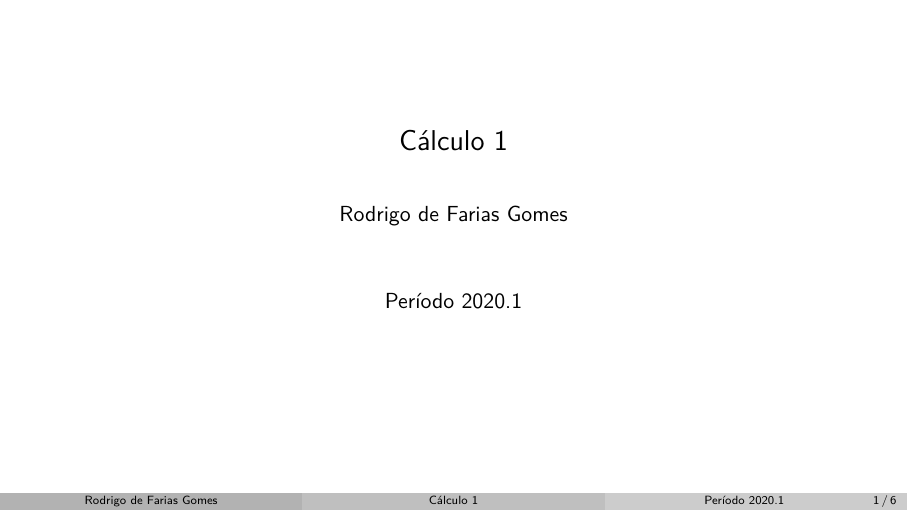
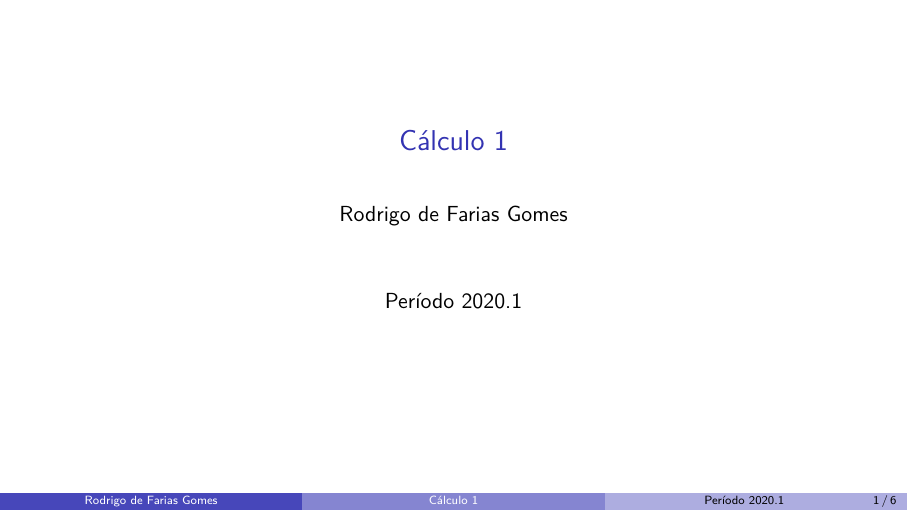
Before and after one commit to shpnft/blank, LaTeX slides (blank.tex): page 1 of 6. Compiled offline with pdfLaTeX.

Commit message:
* Remoção do tema de cor * Exemplo do DeclareMathOperator

```diff
--- a/blank.tex
+++ b/blank.tex
@@ -4,7 +4,7 @@ aspectratio=169% Aspect ratio 16:9 (widescreen)
 ]{beamer}
 
 \usetheme{Boadilla}
-\usecolortheme{seagull}
+%\usecolortheme{seagull}
 \setbeamertemplate{navigation symbols}{}
 \setbeamertemplate{frametitle continuation}{}
 % \setbeamercolor{math text}{fg=blue}
@@ -16,7 +16,7 @@ aspectratio=169% Aspect ratio 16:9 (widescreen)
 \usepackage{hyperref}
 
 \usepackage{tikz}
-\usepackage{adjustbox}
+\usetikzlibrary{calc,matrix}
 
 \usepackage{graphicx}
 \setkeys{Gin}{keepaspectratio}
@@ -28,7 +28,9 @@ aspectratio=169% Aspect ratio 16:9 (widescreen)
 
 \usepackage{siunitx}
 \sisetup{locale = FR}
+
 \DeclareSIUnit{\mc}{\cubic\meter}
+\DeclareMathOperator{\sen}{sen}
 
 \title{Cálculo 1}
 \author{Rodrigo de Farias Gomes}
```
Also changed, not shown: blank.tex (1 more changed lines).
